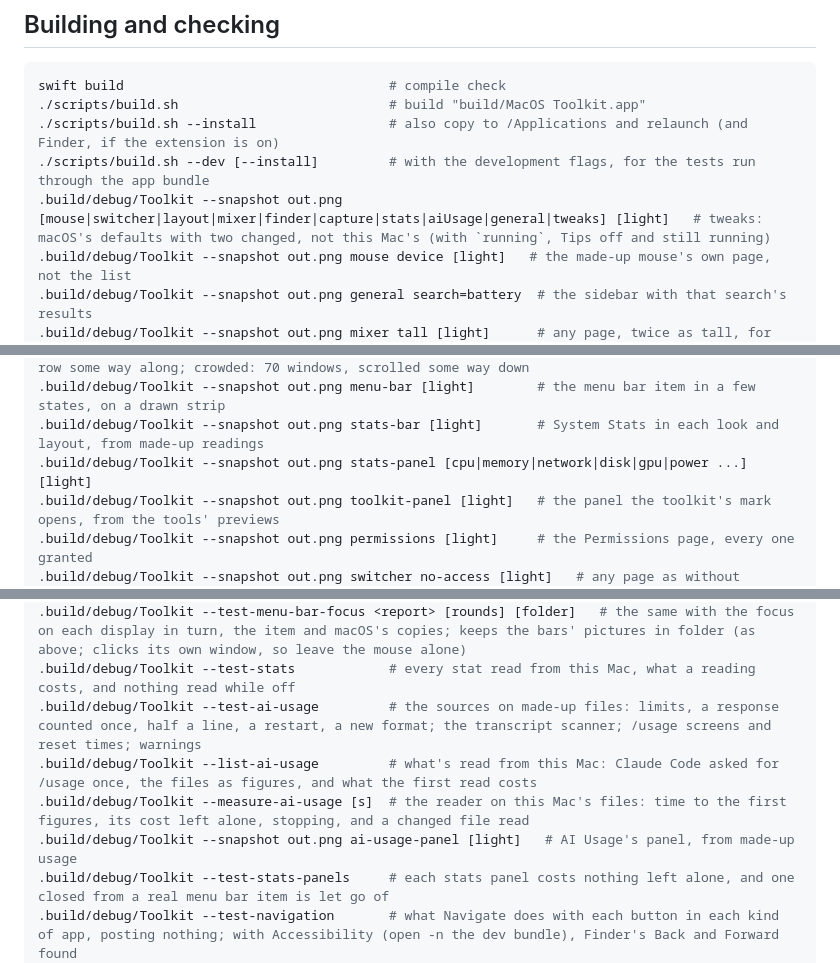
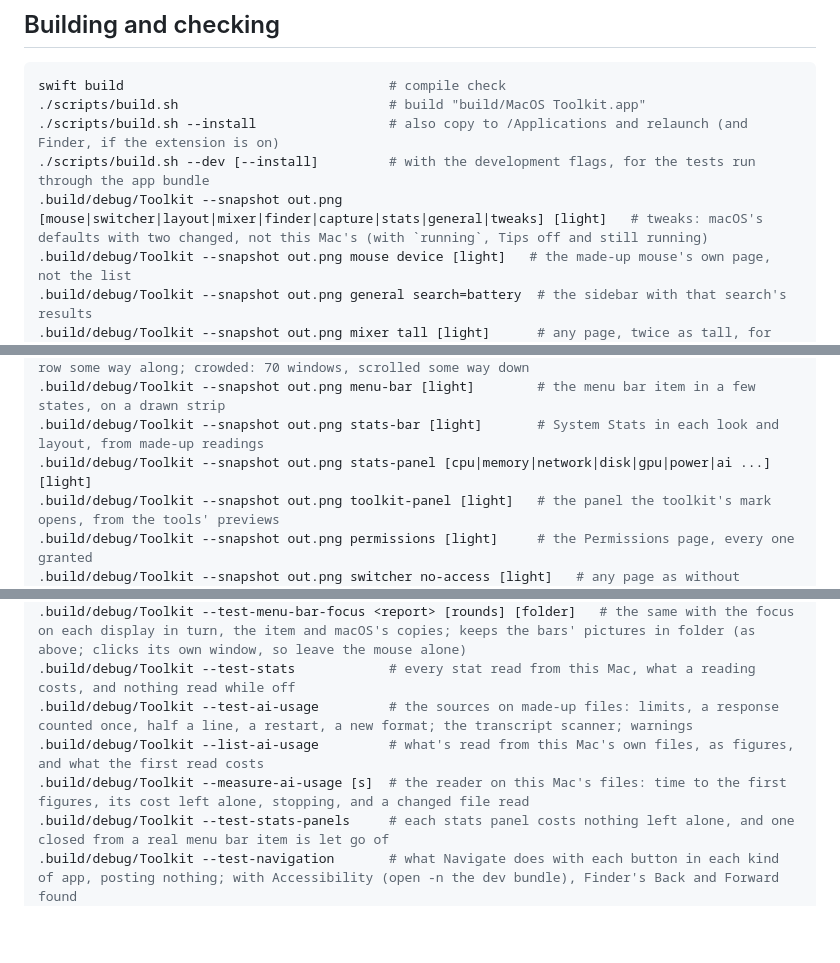
Before and after one commit to joafalves/macos-toolkit, a Markdown page: AGENTS.md, 3 parts joined by grey strips. Drawn GitHub-style; blank space fills up the shorter version.

```diff
--- a/AGENTS.md
+++ b/AGENTS.md
@@ -384,7 +384,7 @@ swift build                                  # compile check
 ./scripts/build.sh                           # build "build/MacOS Toolkit.app"
 ./scripts/build.sh --install                 # also copy to /Applications and relaunch (and Finder, if the extension is on)
 ./scripts/build.sh --dev [--install]         # with the development flags, for the tests run through the app bundle
-.build/debug/Toolkit --snapshot out.png [mouse|switcher|layout|mixer|finder|capture|stats|aiUsage|general|tweaks] [light]   # tweaks: macOS's defaults with two changed, not this Mac's (with `running`, Tips off and still running)
+.build/debug/Toolkit --snapshot out.png [mouse|switcher|layout|mixer|finder|capture|stats|general|tweaks] [light]   # tweaks: macOS's defaults with two changed, not this Mac's (with `running`, Tips off and still running)
 .build/debug/Toolkit --snapshot out.png mouse device [light]   # the made-up mouse's own page, not the list
 .build/debug/Toolkit --snapshot out.png general search=battery  # the sidebar with that search's results
 .build/debug/Toolkit --snapshot out.png mixer tall [light]      # any page, twice as tall, for the whole of a long one
@@ -400,7 +400,7 @@ swift build                                  # compile check
 .build/debug/Toolkit --snapshot out.png switcher-grid [light] [colors] [many|crowded] [medium|large] [row]   # the grid, with medium or large app icons rather than small, or in one row some way along; crowded: 70 windows, scrolled some way down
 .build/debug/Toolkit --snapshot out.png menu-bar [light]        # the menu bar item in a few states, on a drawn strip
 .build/debug/Toolkit --snapshot out.png stats-bar [light]       # System Stats in each look and layout, from made-up readings
-.build/debug/Toolkit --snapshot out.png stats-panel [cpu|memory|network|disk|gpu|power ...] [light]
+.build/debug/Toolkit --snapshot out.png stats-panel [cpu|memory|network|disk|gpu|power|ai ...] [light]
 .build/debug/Toolkit --snapshot out.png toolkit-panel [light]   # the panel the toolkit's mark opens, from the tools' previews
 .build/debug/Toolkit --snapshot out.png permissions [light]     # the Permissions page, every one granted
 .build/debug/Toolkit --snapshot out.png switcher no-access [light]   # any page as without Accessibility: locked settings, sidebar warnings
@@ -435,10 +435,9 @@ swift build                                  # compile check
 .build/debug/Toolkit --test-menu-bar-center <report>   # where test items, the toolkit's and everyone else's are drawn against the middle of each menu bar (build.sh --dev; open -n the bundle)
 .build/debug/Toolkit --test-menu-bar-focus <report> [rounds] [folder]   # the same with the focus on each display in turn, the item and macOS's copies; keeps the bars' pictures in folder (as above; clicks its own window, so leave the mouse alone)
 .build/debug/Toolkit --test-stats            # every stat read from this Mac, what a reading costs, and nothing read while off
-.build/debug/Toolkit --test-ai-usage         # the sources on made-up files: limits, a response counted once, half a line, a restart, a new format; the transcript scanner; /usage screens and reset times; warnings
-.build/debug/Toolkit --list-ai-usage         # what's read from this Mac: Claude Code asked for /usage once, the files as figures, and what the first read costs
+.build/debug/Toolkit --test-ai-usage         # the sources on made-up files: limits, a response counted once, half a line, a restart, a new format; the transcript scanner; warnings
+.build/debug/Toolkit --list-ai-usage         # what's read from this Mac's own files, as figures, and what the first read costs
 .build/debug/Toolkit --measure-ai-usage [s]  # the reader on this Mac's files: time to the first figures, its cost left alone, stopping, and a changed file read
-.build/debug/Toolkit --snapshot out.png ai-usage-panel [light]   # AI Usage's panel, from made-up usage
 .build/debug/Toolkit --test-stats-panels     # each stats panel costs nothing left alone, and one closed from a real menu bar item is let go of
 .build/debug/Toolkit --test-navigation       # what Navigate does with each button in each kind of app, posting nothing; with Accessibility (open -n the dev bundle), Finder's Back and Forward found
 .build/debug/Toolkit --test-tweaks           # every tweak read from this Mac (changes nothing of macOS's), and the preference round trip on a scratch domain
```
Also changed, not shown: README.md (+25 -31 lines), docs/images/stats-ai-dark.png, docs/images/stats-ai-light.png.
